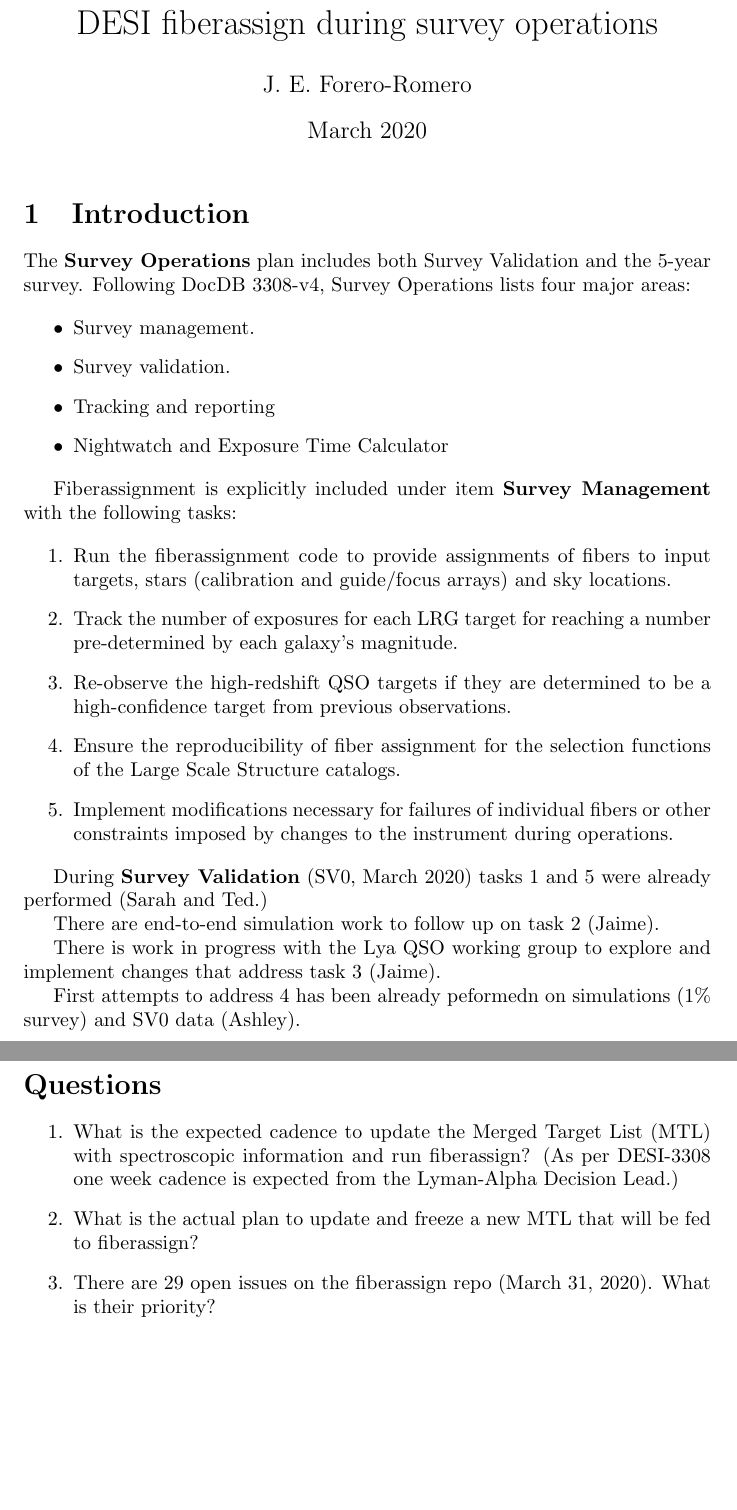
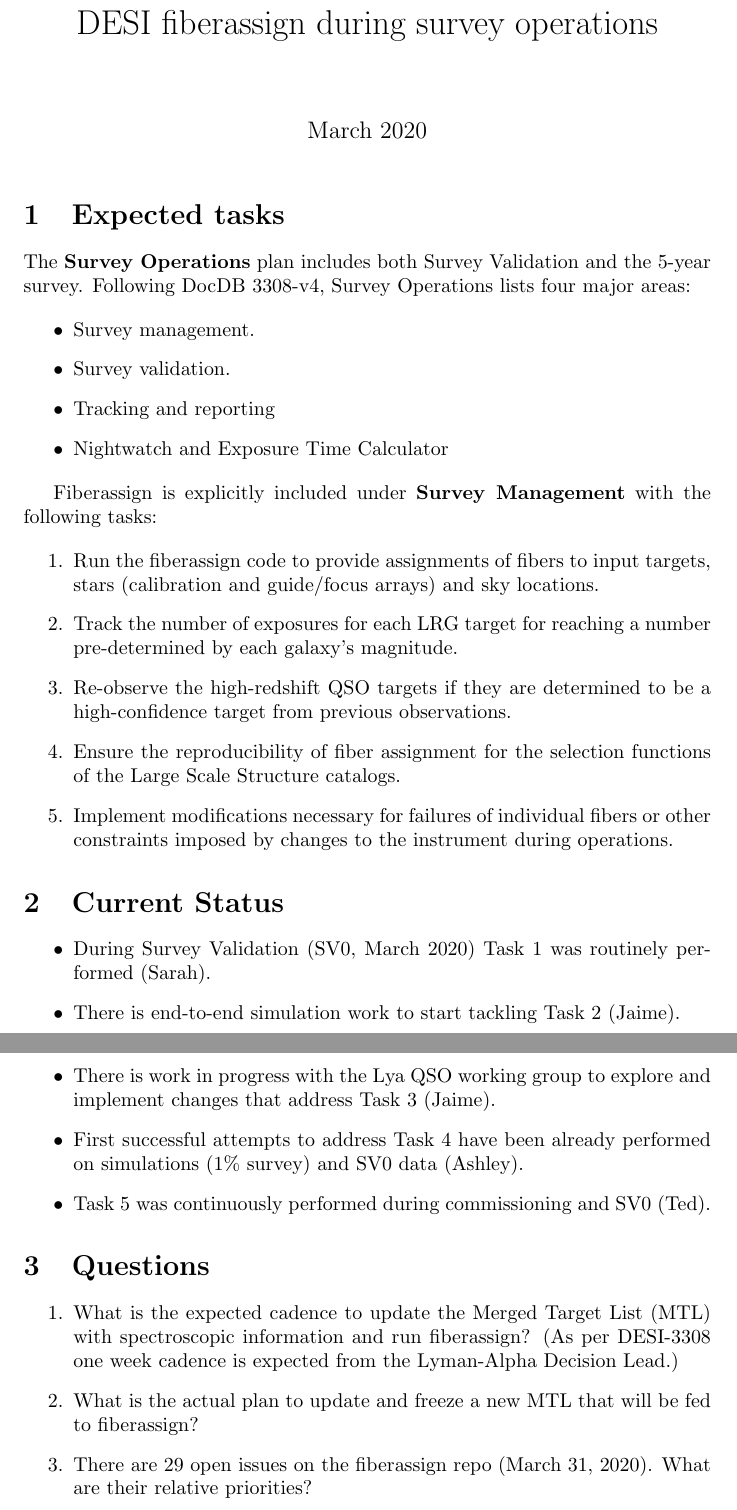
Before and after one commit to forero/fiberassign_ops_DESI, a LaTeX document (main.tex): two parts of pages 1 and 2 of 2, joined at a grey line, cut so that both start at the same text, the shorter picture padded with empty space. Compiled offline with pdfLaTeX.

Commit message:
Updates from Overleaf

```diff
--- a/main.tex
+++ b/main.tex
@@ -2,14 +2,13 @@
 \usepackage[utf8]{inputenc}
 
 \title{DESI fiberassign during survey operations}
-\author{J. E. Forero-Romero}
 \date{March 2020}
 
 \begin{document}
 
 \maketitle
 
-\section{Introduction}
+\section{Expected tasks}
 
 
 The \textbf{Survey Operations} plan includes both Survey Validation
@@ -23,11 +22,11 @@ lists four major areas:
     \item Nightwatch and Exposure Time Calculator
 \end{itemize}
 
-Fiberassignment is explicitly included under item \textbf{Survey Management}
+Fiberassign is explicitly included under  \textbf{Survey Management}
 with the following tasks:
 
 \begin{enumerate}
-\item Run the fiberassignment code to provide assignments of fibers to
+\item Run the fiberassign code to provide assignments of fibers to
   input targets, stars (calibration and guide/focus arrays) and sky
   locations.
 
@@ -45,19 +44,21 @@ with the following tasks:
   during operations.
 \end{enumerate}
 
+\section{Current Status}
 
-During \textbf{Survey Validation} (SV0, March 2020) tasks 1 and 5 were
-already performed (Sarah and Ted.)
+\begin{itemize}
+\item During Survey Validation (SV0, March 2020) Task 1 was routinely performed (Sarah).
 
-There are end-to-end simulation work to follow up on task 2 (Jaime).
+\item There is end-to-end simulation work to start tackling Task 2 (Jaime).
 
-There is work in progress with the Lya QSO working group to explore
-and implement changes that address task 3 (Jaime).
+\item There is work in progress with the Lya QSO working group to explore and implement changes that address Task 3 (Jaime).
 
-First attempts to address 4 has been already peformedn on simulations
-(1\% survey) and SV0 data (Ashley).
+\item First successful attempts to address Task 4 have been already performed on simulations (1\% survey) and SV0 data (Ashley).
 
-\section*{Questions}
+\item Task 5 was continuously performed during commissioning and SV0 (Ted).
+\end{itemize}
+
+\section{Questions}
 
 \begin{enumerate}
 \item What is the expected cadence to update the Merged Target List
@@ -67,7 +68,7 @@ First attempts to address 4 has been already peformedn on simulations
 \item What is the actual plan to update and freeze a new MTL that
   will be fed to fiberassign?
 \item There are 29 open issues on the fiberassign repo (March 31,
-  2020). What is their priority?
+  2020). What are their relative priorities?
 \end{enumerate}
 
 \end{document}
```
